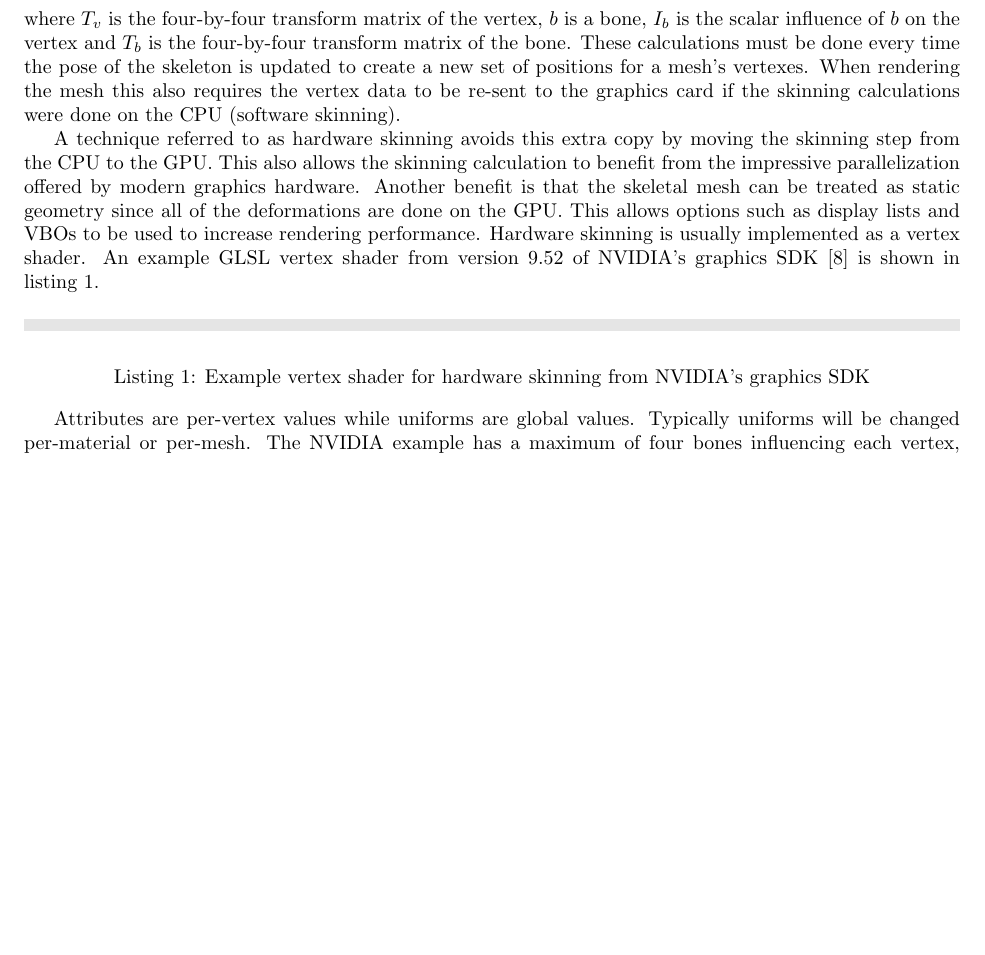
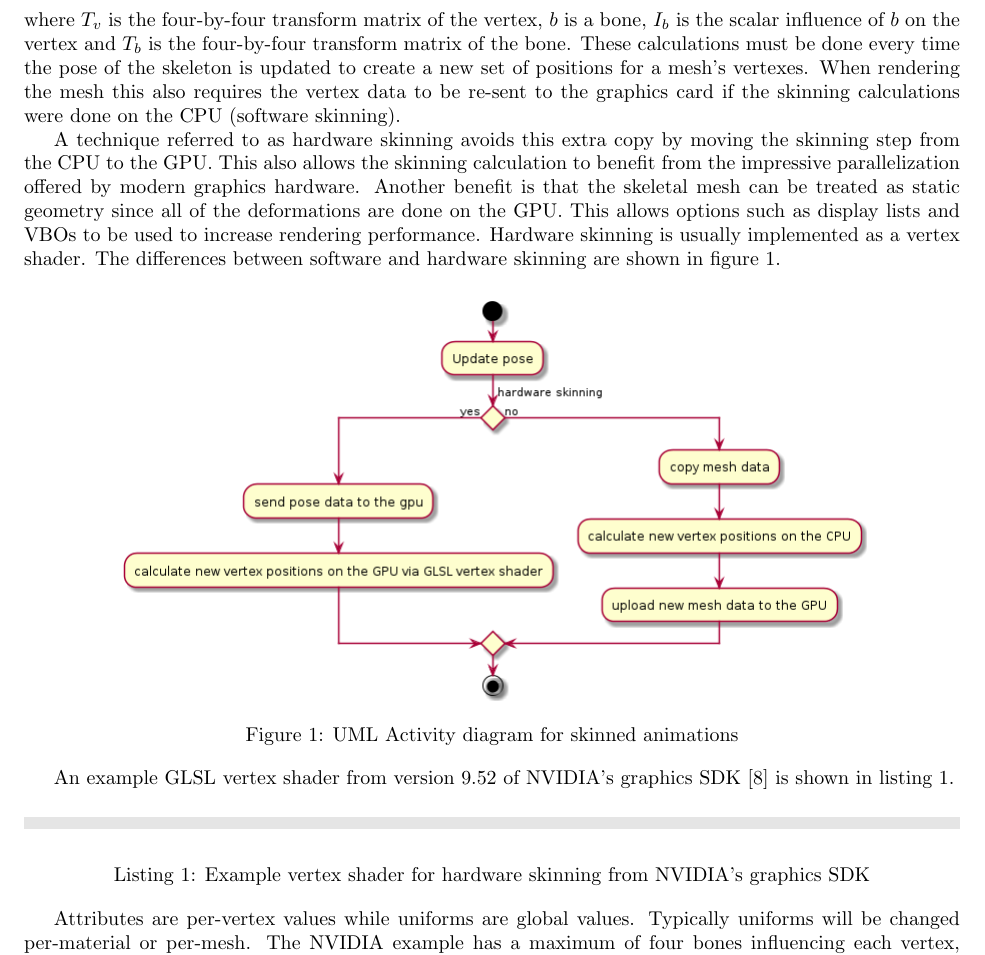
Before and after one commit to Moguri/thesis, a LaTeX thesis (thesis.tex, which reads sections/background.tex): part of page 2 of 14, cut so that both start at the same text, the shorter picture padded with empty space. Compiled offline with pdfLaTeX.

Commit message:
Background: Adding a UML activity diagram to show the differences between software and hardware skinning.

```diff
--- a/sections/background.tex
+++ b/sections/background.tex
@@ -38,6 +38,10 @@ This also allows the skinning calculation to benefit from the impressive paralle
 Another benefit is that the skeletal mesh can be treated as static geometry since all of the deformations are done on the GPU.
 This allows options such as display lists and VBOs to be used to increase rendering performance.
 Hardware skinning is usually implemented as a vertex shader.
+The differences between software and hardware skinning are shown in figure~\ref{fig:skinned_update}.
+
+\fig{uml/skinned_update}{0.5}{UML Activity diagram for skinned animations}{skinned_update}
+
 An example GLSL vertex shader from version 9.52 of NVIDIA's graphics SDK\cite{nvidiasdk} is shown in listing~\ref{lst:nv_skinning}.
 
 \includeglsl{nv_skinning}{Example vertex shader for hardware skinning from NVIDIA's graphics SDK}
```
Also changed, not shown: uml/skinned_update.png (added), 1 other file.
